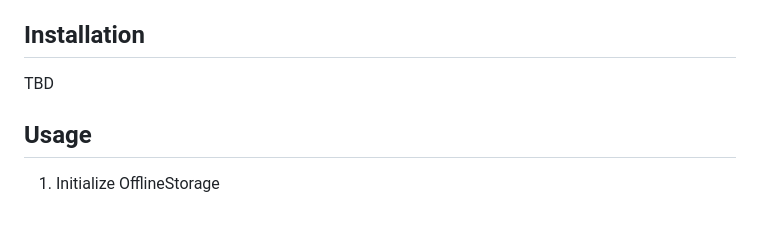
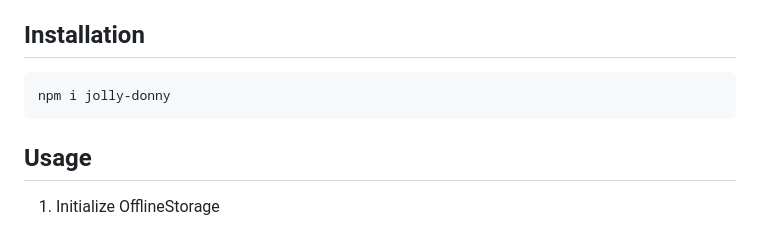
Before and after one commit to MagnusThor/jolly-donny, a Markdown page: readme.md, the part around the change. Drawn GitHub-style.

````diff
--- a/readme.md
+++ b/readme.md
@@ -19,8 +19,9 @@ A lightweight and flexible offline storage library for JavaScript applications.
 ## Installation
 
 
-TBD
-
+```bash
+npm i jolly-donny
+```
 
 ## Usage
 
````
